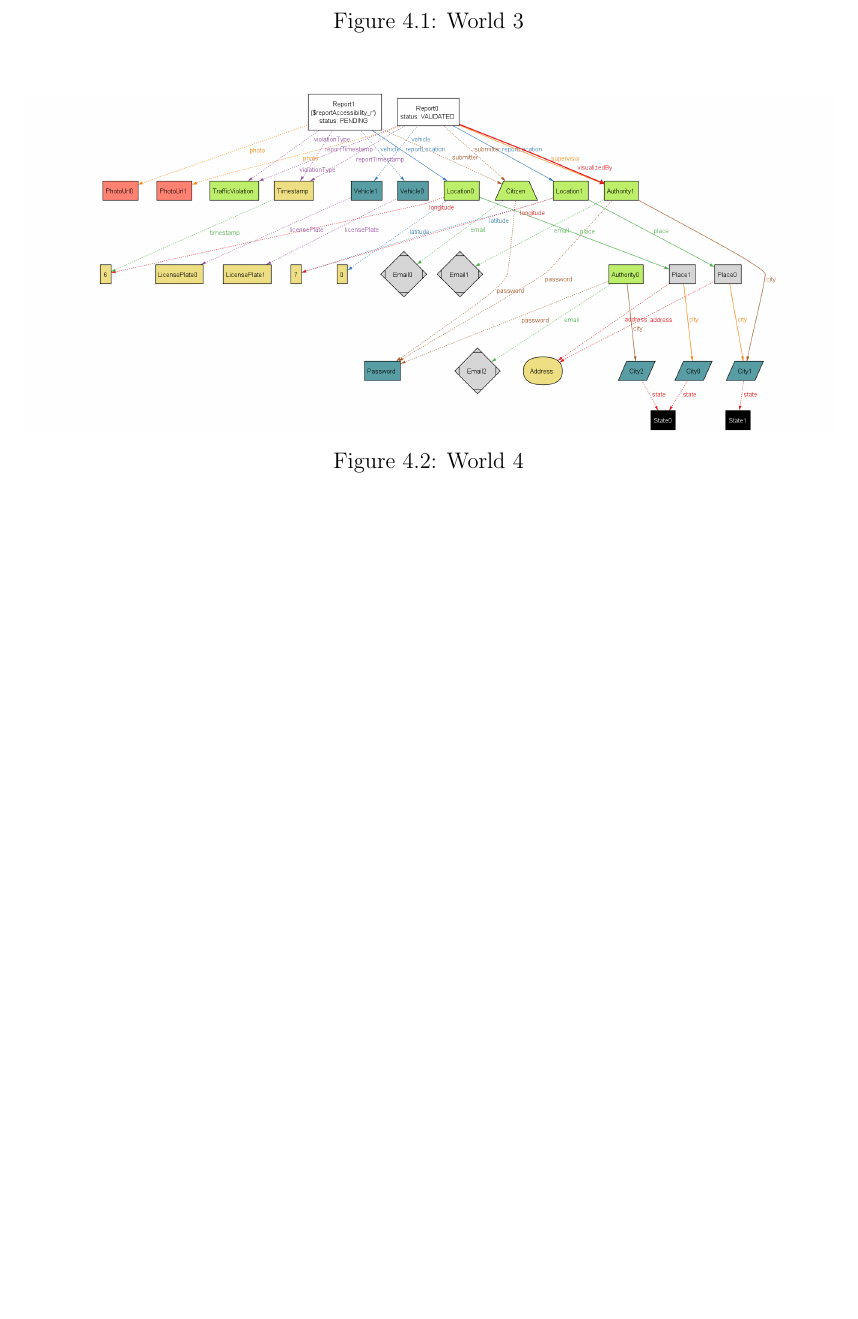
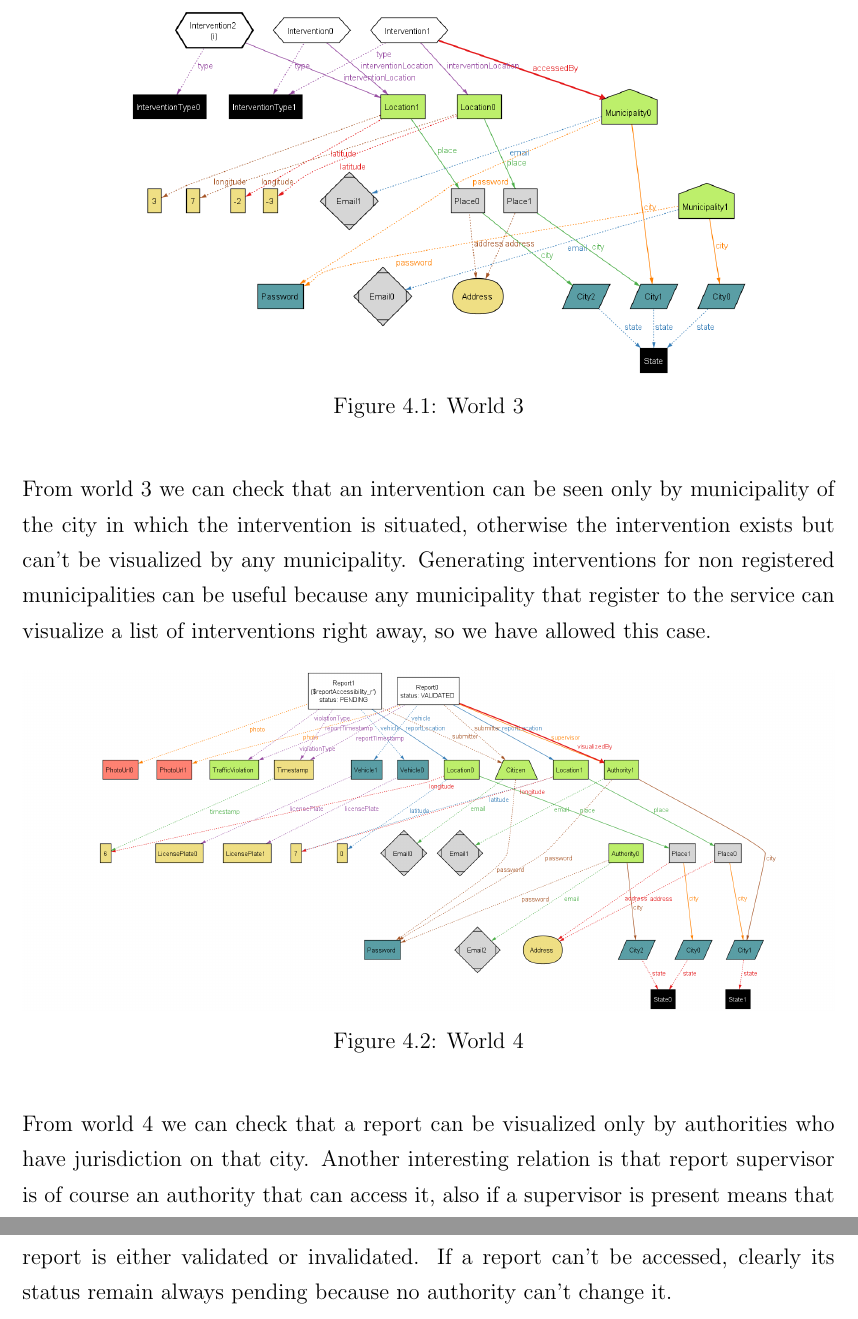
Before and after one commit to AndreaFalanti/FalantiHuang-SwEngineering2, a LaTeX thesis (Documentation/RASD/main.tex, which reads Documentation/RASD/Sections/Alloy.tex): part of page 43 of 45 before the commit and two parts of pages 43 and 44 of 46 after it, the two joined at a grey line, cut so that both start at the same text, the shorter picture padded with empty space. Compiled offline with pdfLaTeX.

Commit message:
Add description to alloy world 3 and 4 images

```diff
--- a/Documentation/RASD/Sections/Alloy.tex
+++ b/Documentation/RASD/Sections/Alloy.tex
@@ -17,8 +17,12 @@ In this section an alloy formulation is provided to model critical aspects of th
 	\caption{World 3}
 \end{figure}
 
+From world 3 we can check that an intervention can be seen only by municipality of the city in which the intervention is situated, otherwise the intervention exists but can't be visualized by any municipality. Generating interventions for non registered municipalities can be useful because any municipality that register to the service can visualize a list of interventions right away, so we have allowed this case.
+
 \begin{figure}[H]
 	\centering
 	\includegraphics[width=\textwidth]{Alloy/reportAccessibility}
 	\caption{World 4}
 \end{figure}
+
+From world 4 we can check that a report can be visualized only by authorities who have jurisdiction on that city. Another interesting relation is that report supervisor is of course an authority that can access it, also if a supervisor is present means that report is either validated or invalidated. If a report can't be accessed, clearly its status remain always pending because no authority can't change it.
```
Also changed, not shown: Documentation/RASD/Sections/Scope.tex (+1 -1 lines).
